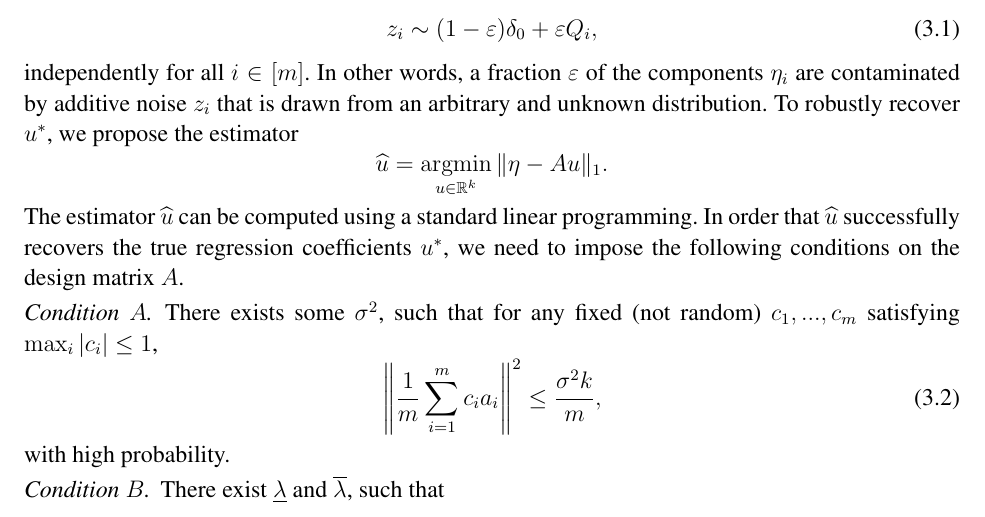
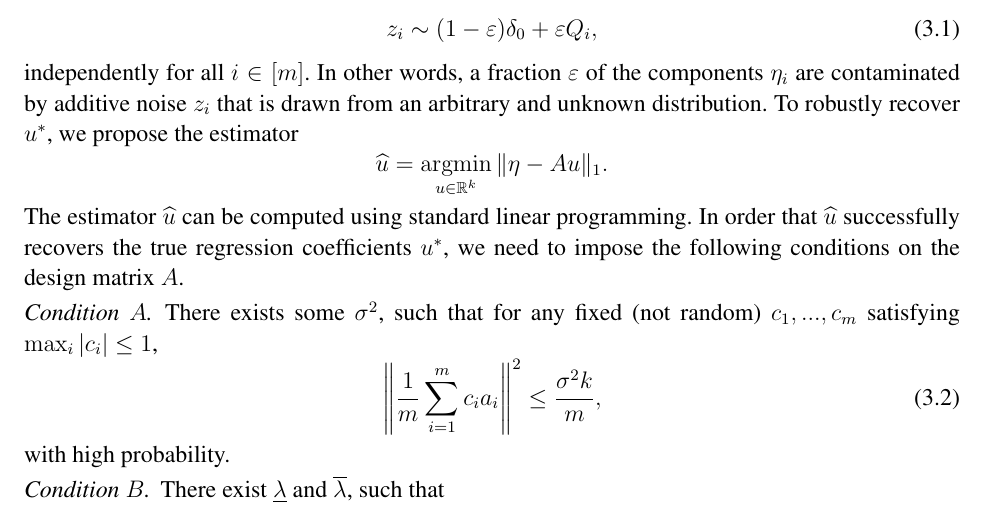
Before and after one commit to jdlafferty/repair, a LaTeX document (paper/repair.tex, which reads paper/regression.tex): part of page 6 of 66, cut so that both start at the same text. Compiled offline with pdfLaTeX.

Commit message:
one small typo

```diff
--- a/paper/regression.tex
+++ b/paper/regression.tex
@@ -10,7 +10,7 @@ z_i\sim (1-\epsilon)\delta_0 + \epsilon Q_i, \label{eq:noise-add-con}
 independently for all $i\in[m]$. In other words, a fraction $\epsilon$ of the components $\eta_i$ are contaminated by
 additive noise $z_i$ that is drawn from an arbitrary and unknown distribution. To robustly recover $u^*$, we propose the estimator
 $$\wh{u}=\argmin_{u\in\mathbb{R}^k}\|\eta-Au\|_1.$$
-The estimator $\hat u$ can be computed using a standard linear programming.
+The estimator $\hat u$ can be computed using standard linear programming.
 In order that $\wh{u}$ successfully recovers the true regression coefficients $u^*$, we need to impose the following conditions on the design matrix $A$.
 
 
```
Also changed, not shown: paper/arxiv/regression.tex (+1 -1 lines).
